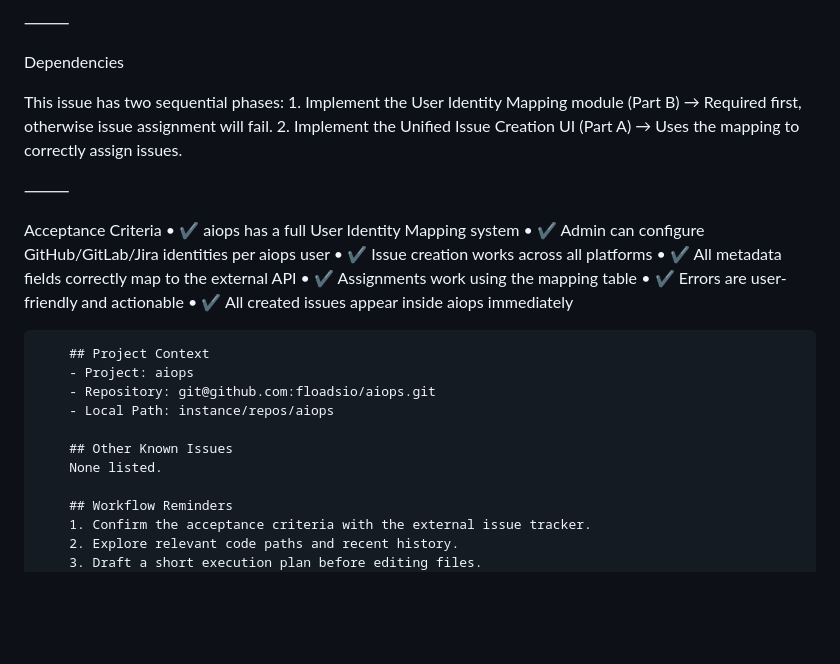
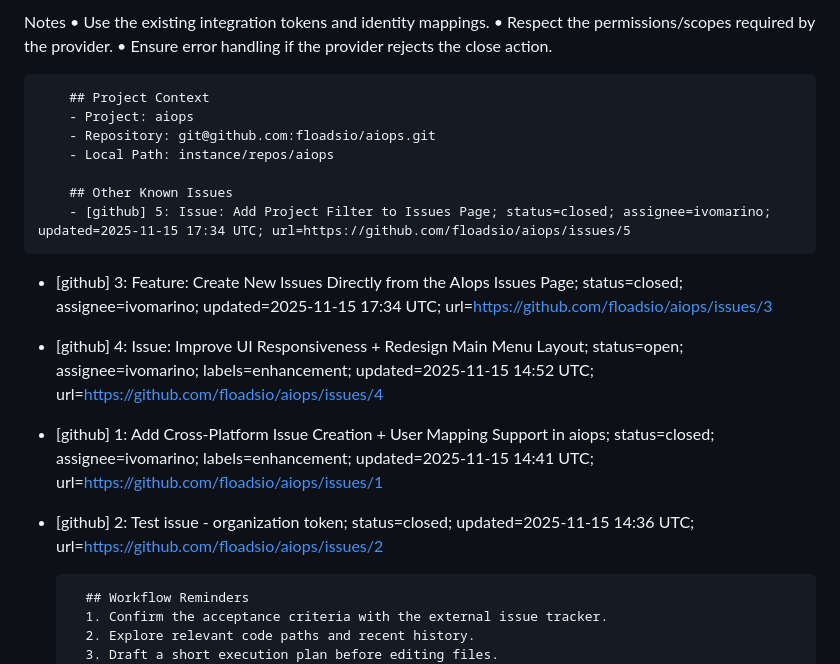
Before and after one commit to floadsio/aiops, a Markdown page: AGENTS.override.md, the part around one of its changes. GitHub-like rendering; blank space fills up the shorter version.

```diff
--- a/AGENTS.override.md
+++ b/AGENTS.override.md
@@ -562,23 +491,7 @@ Backend Requirements
-⸻
-
-Dependencies
-
-This issue has two sequential phases:
-	1.	Implement the User Identity Mapping module (Part B)
-→ Required first, otherwise issue assignment will fail.
-	2.	Implement the Unified Issue Creation UI (Part A)
-→ Uses the mapping to correctly assign issues.
-
-⸻
-
-Acceptance Criteria
-	•	✔ aiops has a full User Identity Mapping system
-	•	✔ Admin can configure GitHub/GitLab/Jira identities per aiops user
-	•	✔ Issue creation works across all platforms
-	•	✔ All metadata fields correctly map to the external API
-	•	✔ Assignments work using the mapping table
-	•	✔ Errors are user-friendly and actionable
-	•	✔ All created issues appear inside aiops immediately
+Notes
+	•	Use the existing integration tokens and identity mappings.
+	•	Respect the permissions/scopes required by the provider.
+	•	Ensure error handling if the provider rejects the close action.
 
         ## Project Context
         - Project: aiops
@@ -586,7 +499,11 @@ Acceptance Criteria
         - Local Path: instance/repos/aiops
 
         ## Other Known Issues
-        None listed.
+        - [github] 5: Issue: Add Project Filter to Issues Page; status=closed; assignee=ivomarino; updated=2025-11-15 17:34 UTC; url=https://github.com/floadsio/aiops/issues/5
+- [github] 3: Feature: Create New Issues Directly from the AIops Issues Page; status=closed; assignee=ivomarino; updated=2025-11-15 17:34 UTC; url=https://github.com/floadsio/aiops/issues/3
+- [github] 4: Issue: Improve UI Responsiveness + Redesign Main Menu Layout; status=open; assignee=ivomarino; labels=enhancement; updated=2025-11-15 14:52 UTC; url=https://github.com/floadsio/aiops/issues/4
+- [github] 1: Add Cross-Platform Issue Creation + User Mapping Support in aiops; status=closed; assignee=ivomarino; labels=enhancement; updated=2025-11-15 14:41 UTC; url=https://github.com/floadsio/aiops/issues/1
+- [github] 2: Test issue - organization token; status=closed; updated=2025-11-15 14:36 UTC; url=https://github.com/floadsio/aiops/issues/2
 
         ## Workflow Reminders
         1. Confirm the acceptance criteria with the external issue tracker.
```
Also changed, not shown: other parts of AGENTS.override.md (+21 -92 lines).
